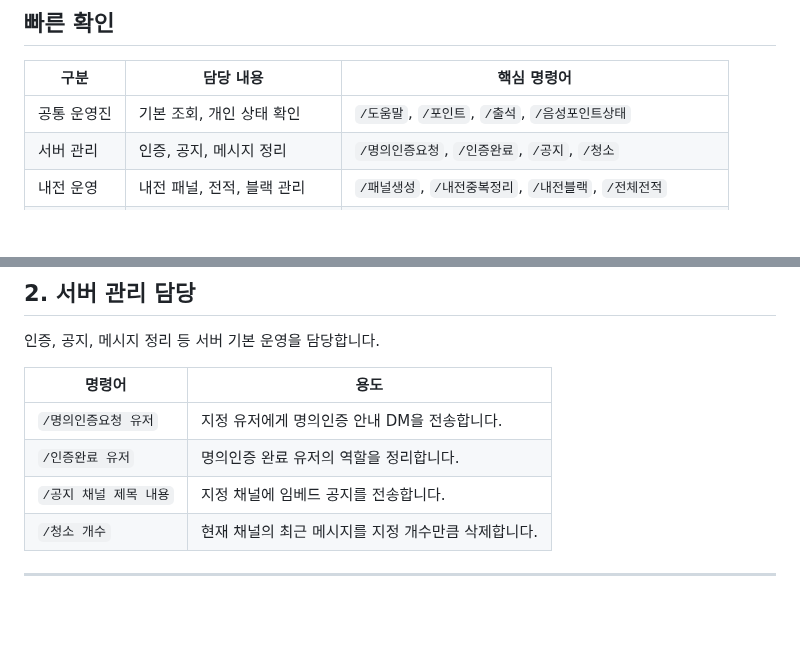
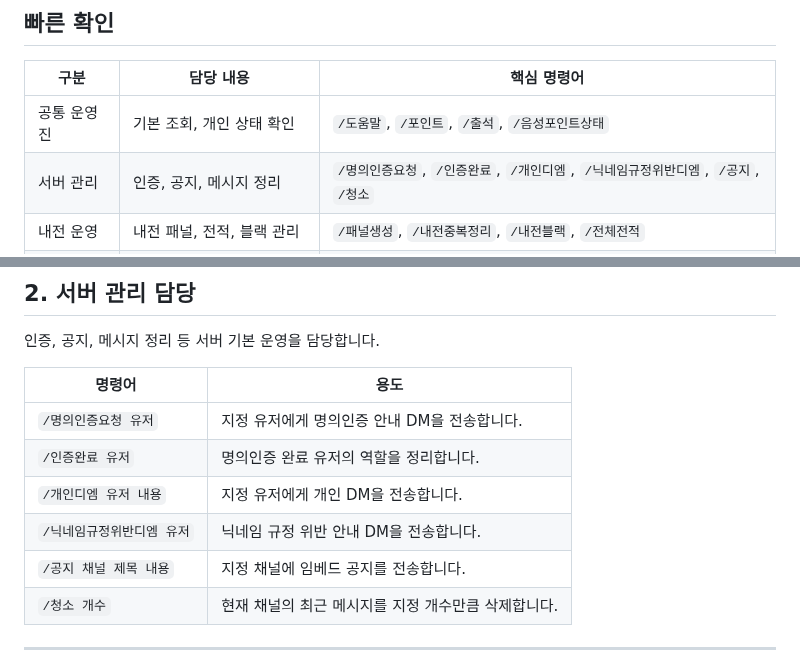
Before and after one commit to ZuriKo83/lolser, a Markdown page: adhelp.md, 2 parts joined by grey strips. Drawn GitHub-style; blank space fills up the shorter version.

Commit message:
Add DM commands to admin help

```diff
--- a/adhelp.md
+++ b/adhelp.md
@@ -10,7 +10,7 @@
 | 구분 | 담당 내용 | 핵심 명령어 |
 |---|---|---|
 | 공통 운영진 | 기본 조회, 개인 상태 확인 | `/도움말`, `/포인트`, `/출석`, `/음성포인트상태` |
-| 서버 관리 | 인증, 공지, 메시지 정리 | `/명의인증요청`, `/인증완료`, `/공지`, `/청소` |
+| 서버 관리 | 인증, 공지, 메시지 정리 | `/명의인증요청`, `/인증완료`, `/개인디엠`, `/닉네임규정위반디엠`, `/공지`, `/청소` |
 | 내전 운영 | 내전 패널, 전적, 블랙 관리 | `/패널생성`, `/내전중복정리`, `/내전블랙`, `/전체전적` |
 | 상점 운영 | 일반 상점, 후원상점, 랜덤박스 | `/상점서버`, `/상점기본`, `/랜덤박스`, `/후원상점` |
 | 이벤트 상점 | 이벤트 판매, 정산, 환불, 재고 | `/이벤트상점`, `/이벤트상점정산`, `/이벤트상점환불` |
@@ -51,6 +51,8 @@
 |---|---|
 | `/명의인증요청 유저` | 지정 유저에게 명의인증 안내 DM을 전송합니다. |
 | `/인증완료 유저` | 명의인증 완료 유저의 역할을 정리합니다. |
+| `/개인디엠 유저 내용` | 지정 유저에게 개인 DM을 전송합니다. |
+| `/닉네임규정위반디엠 유저` | 닉네임 규정 위반 안내 DM을 전송합니다. |
 | `/공지 채널 제목 내용` | 지정 채널에 임베드 공지를 전송합니다. |
 | `/청소 개수` | 현재 채널의 최근 메시지를 지정 개수만큼 삭제합니다. |
 
```
